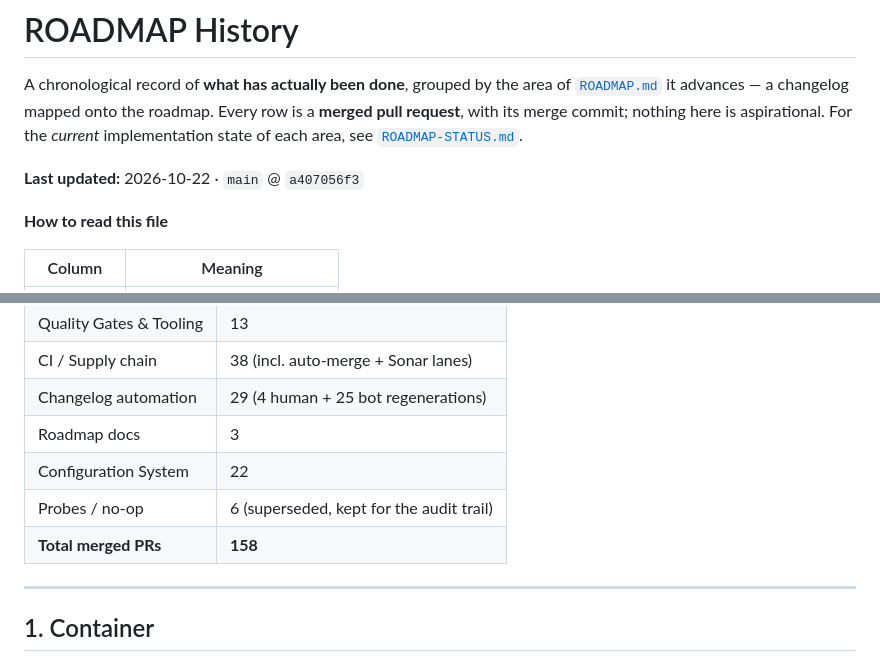
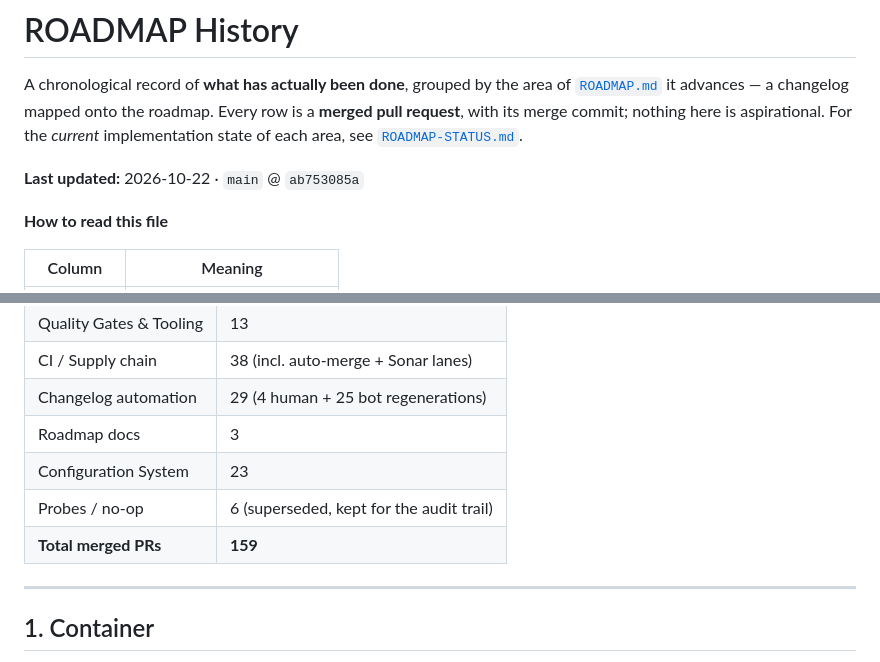
Before and after one commit to Zeflous/zeflous, a Markdown page: ROADMAP-HISTORY.md, 2 parts joined by grey strips. Drawn GitHub-style.

```diff
--- a/ROADMAP-HISTORY.md
+++ b/ROADMAP-HISTORY.md
@@ -5,7 +5,7 @@ A chronological record of **what has actually been done**, grouped by the area o
 Every row is a **merged pull request**, with its merge commit; nothing here is aspirational.
 For the *current* implementation state of each area, see [`ROADMAP-STATUS.md`](ROADMAP-STATUS.md).
 
-**Last updated:** 2026-10-22 · `main` @ `a407056f3`
+**Last updated:** 2026-10-22 · `main` @ `ab753085a`
 
 **How to read this file**
 
@@ -31,9 +31,9 @@ For the *current* implementation state of each area, see [`ROADMAP-STATUS.md`](R
 | CI / Supply chain | 38 (incl. auto-merge + Sonar lanes) |
 | Changelog automation | 29 (4 human + 25 bot regenerations) |
 | Roadmap docs | 3 |
-| Configuration System | 22 |
+| Configuration System | 23 |
 | Probes / no-op | 6 (superseded, kept for the audit trail) |
-| **Total merged PRs** | **158** |
+| **Total merged PRs** | **159** |
 
 ---
 
```
Also changed, not shown: other parts of ROADMAP-HISTORY.md (+2 -1 lines), ROADMAP-STATUS.md (+2 -2 lines).
